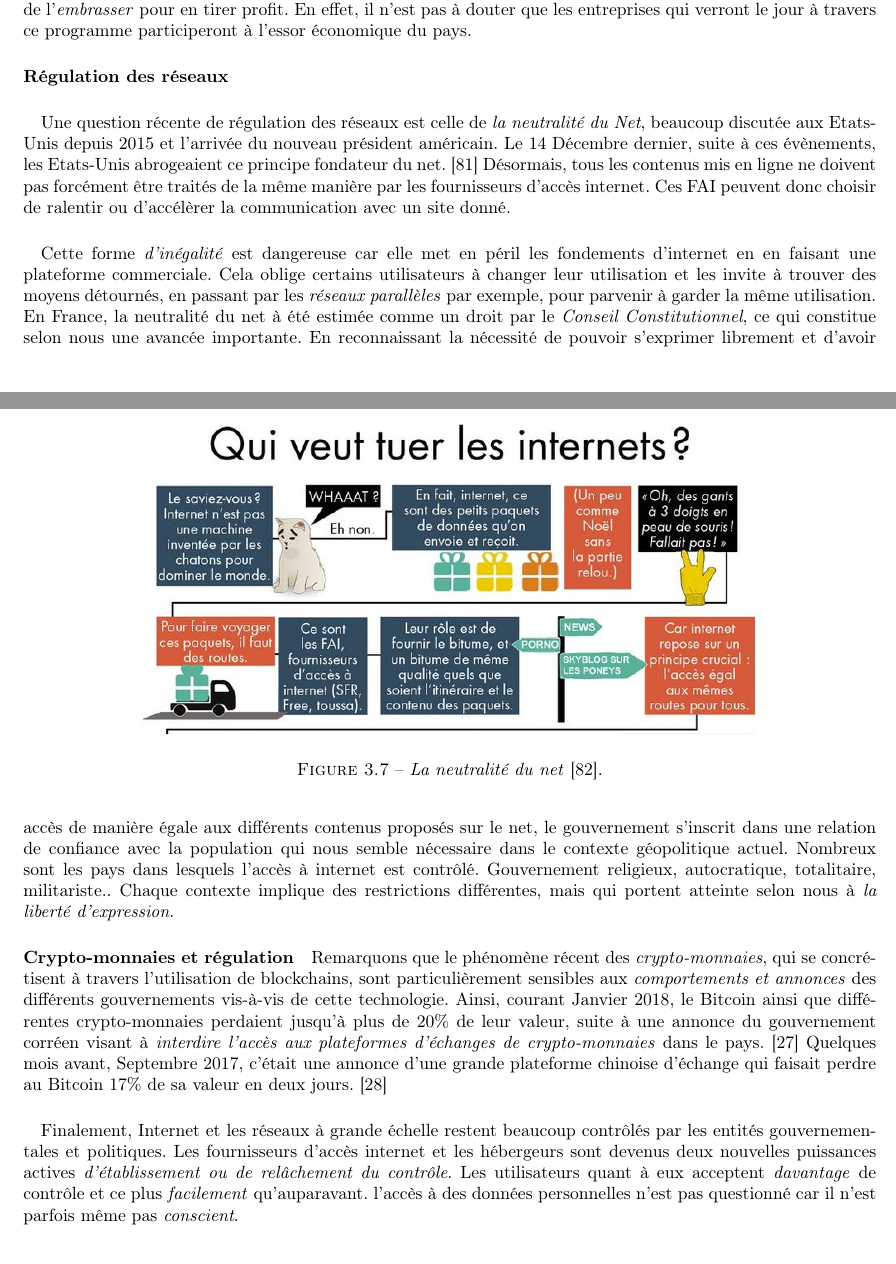
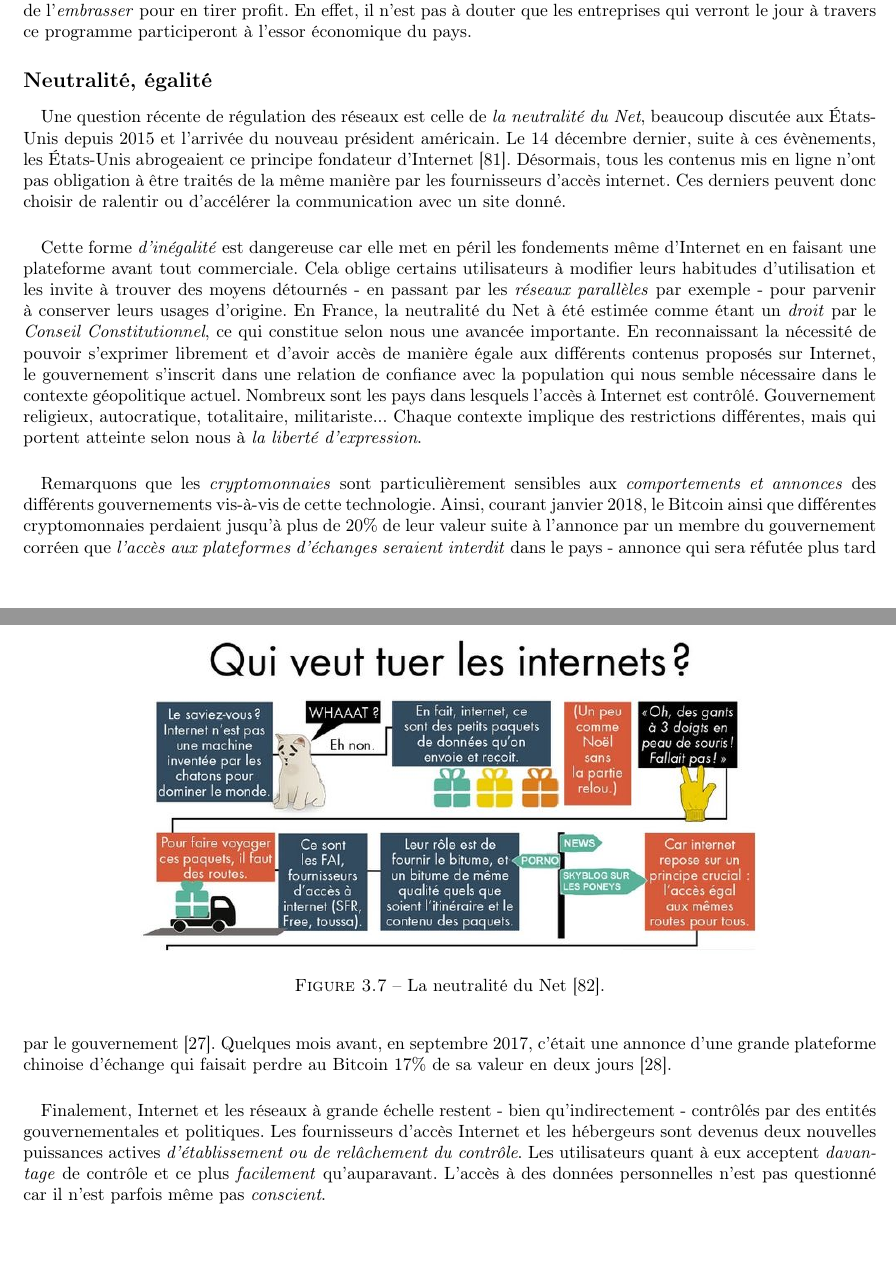
Before and after one commit to tomorrow-paper/paper, a LaTeX document (paper.tex, which reads chapters/02/03_gouvernance.tex): two parts of pages 28 and 29 of 63 before the commit and two parts of pages 27 and 28 of 62 after it, joined at a grey line, cut so that both start at the same text. Compiled offline with pdfLaTeX.

Commit message:
Subsection refactoring

```diff
--- a/chapters/02/03_gouvernance.tex
+++ b/chapters/02/03_gouvernance.tex
@@ -75,42 +75,42 @@ que de se \emph{confronter} à une technologie mal comprise par de nombreux gouv
 l'\emph{embrasser} pour en tirer profit. En effet, il n'est pas à douter que les entreprises qui verront le jour à travers
 ce programme participeront à l'essor économique du pays.
 
-\paragraph{Régulation des réseaux}
+\subsection*{Neutralité, égalité}
 
 \paragraph{} Une question récente de régulation des réseaux est celle de \emph{la neutralité du Net},
-beaucoup discutée aux Etats-Unis depuis 2015 et l'arrivée du nouveau président américain. Le 14 Décembre
-dernier, suite à ces évènements, les Etats-Unis abrogeaient ce principe fondateur du net. \cite{NetNeutrality0}
-Désormais, tous les contenus mis en ligne ne doivent pas forcément être traités de la même manière par
-les fournisseurs d'accès internet. Ces FAI peuvent donc choisir de ralentir ou d'accélèrer la communication
+beaucoup discutée aux États-Unis depuis 2015 et l'arrivée du nouveau président américain. Le 14 décembre
+dernier, suite à ces évènements, les États-Unis abrogeaient ce principe fondateur d'Internet \cite{NetNeutrality0}.
+Désormais, tous les contenus mis en ligne n'ont pas obligation à être traités de la même manière par
+les fournisseurs d'accès internet. Ces derniers peuvent donc choisir de ralentir ou d'accélérer la communication
 avec un site donné.
 
 \begin{figure}[ht]
     \centering
     \includegraphics[width=350px]{chapters/02/images/internet_cats.jpg}
-    \caption{\label{netneutrality}\emph{La neutralité du net} \cite{NetNeutrality1}.}
+    \caption{\label{netneutrality}La neutralité du Net \cite{NetNeutrality1}.}
 \end{figure}
 
-\paragraph{} Cette forme \emph{d'inégalité} est dangereuse car elle met en péril les fondements d'internet
-en en faisant une plateforme commerciale. Cela oblige certains utilisateurs à changer leur utilisation
-et les invite à trouver des moyens détournés, en passant par les \emph{réseaux parallèles} par exemple, pour
-parvenir à garder la même utilisation. En France, la neutralité du net à été estimée comme un droit par
-le \emph{Conseil Constitutionnel}, ce qui constitue selon nous une avancée importante. En reconnaissant la
+\paragraph{} Cette forme \emph{d'inégalité} est dangereuse car elle met en péril les fondements même d'Internet
+en en faisant une plateforme avant tout commerciale. Cela oblige certains utilisateurs à modifier leurs habitudes
+d'utilisation et les invite à trouver des moyens détournés - en passant par les \emph{réseaux parallèles} par exemple -
+pour parvenir à conserver leurs usages d'origine. En France, la neutralité du Net à été estimée comme étant un \emph{droit}
+par le \emph{Conseil Constitutionnel}, ce qui constitue selon nous une avancée importante. En reconnaissant la
 nécessité de pouvoir s'exprimer librement et d'avoir accès de manière égale aux différents contenus proposés
-sur le net, le gouvernement s'inscrit dans une relation de confiance avec la population qui nous semble
-nécessaire dans le contexte géopolitique actuel. Nombreux sont les pays dans lesquels l'accès à internet
-est contrôlé. Gouvernement religieux, autocratique, totalitaire, militariste.. Chaque contexte implique
+sur Internet, le gouvernement s'inscrit dans une relation de confiance avec la population qui nous semble
+nécessaire dans le contexte géopolitique actuel. Nombreux sont les pays dans lesquels l'accès à Internet
+est contrôlé. Gouvernement religieux, autocratique, totalitaire, militariste... Chaque contexte implique
 des restrictions différentes, mais qui portent atteinte selon nous à \emph{la liberté d'expression}.
 
-\paragraph{Crypto-monnaies et régulation} Remarquons que le phénomène récent des \emph{crypto-monnaies}, qui
-se concrétisent à travers l'utilisation de blockchains, sont particulièrement sensibles aux \emph{comportements
-et annonces} des différents gouvernements vis-à-vis de cette technologie. Ainsi, courant Janvier 2018, le Bitcoin
-ainsi que différentes crypto-monnaies perdaient jusqu'à plus de $20\%$ de leur valeur, suite à une annonce du
-gouvernement corréen visant à \emph{interdire l'accès aux plateformes d'échanges de crypto-monnaies} dans le pays.
-\cite{CryptoMonnaies0} Quelques mois avant, Septembre 2017, c'était une annonce d'une grande plateforme chinoise
-d'échange qui faisait perdre au Bitcoin $17\%$ de sa valeur en deux jours. \cite{CryptoMonnaies1}
+\paragraph{} Remarquons que les \emph{cryptomonnaies} sont particulièrement sensibles aux \emph{comportements
+et annonces} des différents gouvernements vis-à-vis de cette technologie. Ainsi, courant janvier 2018, le Bitcoin
+ainsi que différentes cryptomonnaies perdaient jusqu'à plus de 20\% de leur valeur suite à l'annonce par un membre du
+gouvernement corréen que \emph{l'accès aux plateformes d'échanges seraient interdit} dans le pays
+- annonce qui sera réfutée plus tard par le gouvernement \cite{CryptoMonnaies0}. Quelques mois avant, en septembre 2017,
+c'était une annonce d'une grande plateforme chinoise d'échange qui faisait perdre au Bitcoin 17\% de sa valeur en deux
+jours \cite{CryptoMonnaies1}.
 
-\paragraph{} Finalement, Internet et les réseaux à grande échelle restent beaucoup contrôlés par les entités
-gouvernementales et politiques. Les fournisseurs d'accès internet et les hébergeurs sont devenus deux
+\paragraph{} Finalement, Internet et les réseaux à grande échelle restent - bien qu'indirectement - contrôlés par des
+entités gouvernementales et politiques. Les fournisseurs d'accès Internet et les hébergeurs sont devenus deux
 nouvelles puissances actives \emph{d'établissement ou de relâchement du contrôle}. Les utilisateurs quant à eux
-acceptent \emph{davantage} de contrôle et ce plus \emph{facilement} qu'auparavant. l'accès à des données personnelles
+acceptent \emph{davantage} de contrôle et ce plus \emph{facilement} qu'auparavant. L'accès à des données personnelles
 n'est pas questionné car il n'est parfois même pas \emph{conscient}.
```
Also changed, not shown: chapters/01/01_modeles_de_societes.tex (+1 -1 lines), chapters/01/02_irruption_des_technologies.tex (+3 -3 lines), chapters/01/03_societes_de_controle.tex (+3 -3 lines), chapters/02/01_reseau.tex (+5 -5 lines), chapters/02/02_contraintes_architecturales.tex (+4 -4 lines), chapters/03/01_ia.tex (+6 -5 lines), chapters/03/02_ml.tex (+17 -9 lines), chapters/03/03_usages.tex (+3 -2 lines), chapters/02/03_gouvernance.tex (2 more changed lines).
